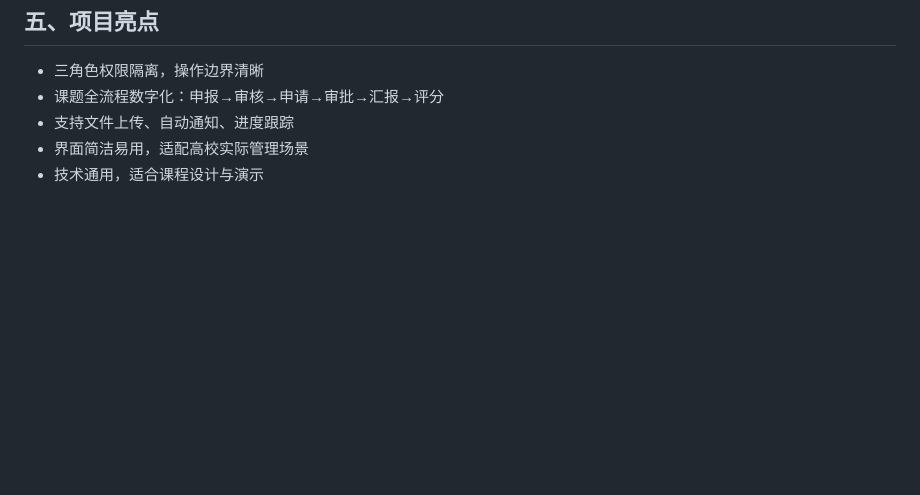
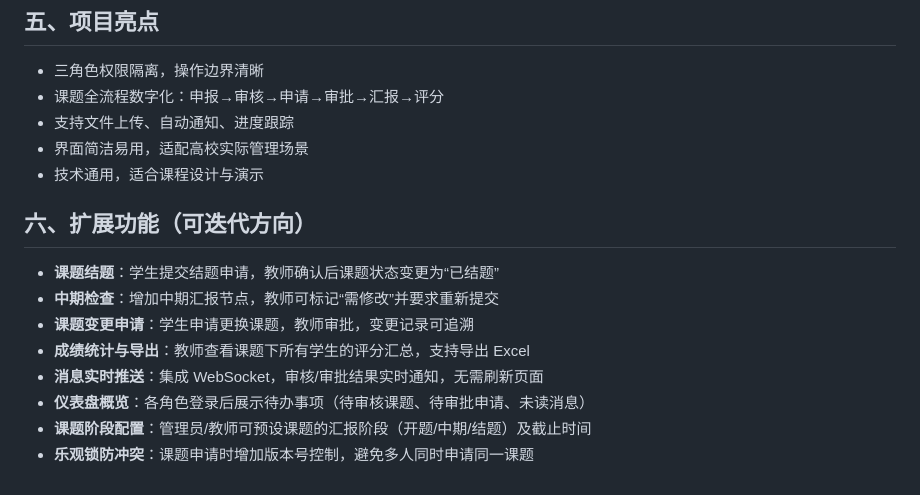
Before and after one commit to ziyv0919/University-Project-Management-System, a Markdown page: README.md, the part around the change. GitHub-like rendering; blank space fills up the shorter version.

```diff
--- a/README.md
+++ b/README.md
@@ -202,3 +202,13 @@ resources
 - 支持文件上传、自动通知、进度跟踪
 - 界面简洁易用，适配高校实际管理场景
 - 技术通用，适合课程设计与演示
+## 六、扩展功能（可迭代方向）
+
+- **课题结题**：学生提交结题申请，教师确认后课题状态变更为“已结题”
+- **中期检查**：增加中期汇报节点，教师可标记“需修改”并要求重新提交
+- **课题变更申请**：学生申请更换课题，教师审批，变更记录可追溯
+- **成绩统计与导出**：教师查看课题下所有学生的评分汇总，支持导出 Excel
+- **消息实时推送**：集成 WebSocket，审核/审批结果实时通知，无需刷新页面
+- **仪表盘概览**：各角色登录后展示待办事项（待审核课题、待审批申请、未读消息）
+- **课题阶段配置**：管理员/教师可预设课题的汇报阶段（开题/中期/结题）及截止时间
+- **乐观锁防冲突**：课题申请时增加版本号控制，避免多人同时申请同一课题
```
